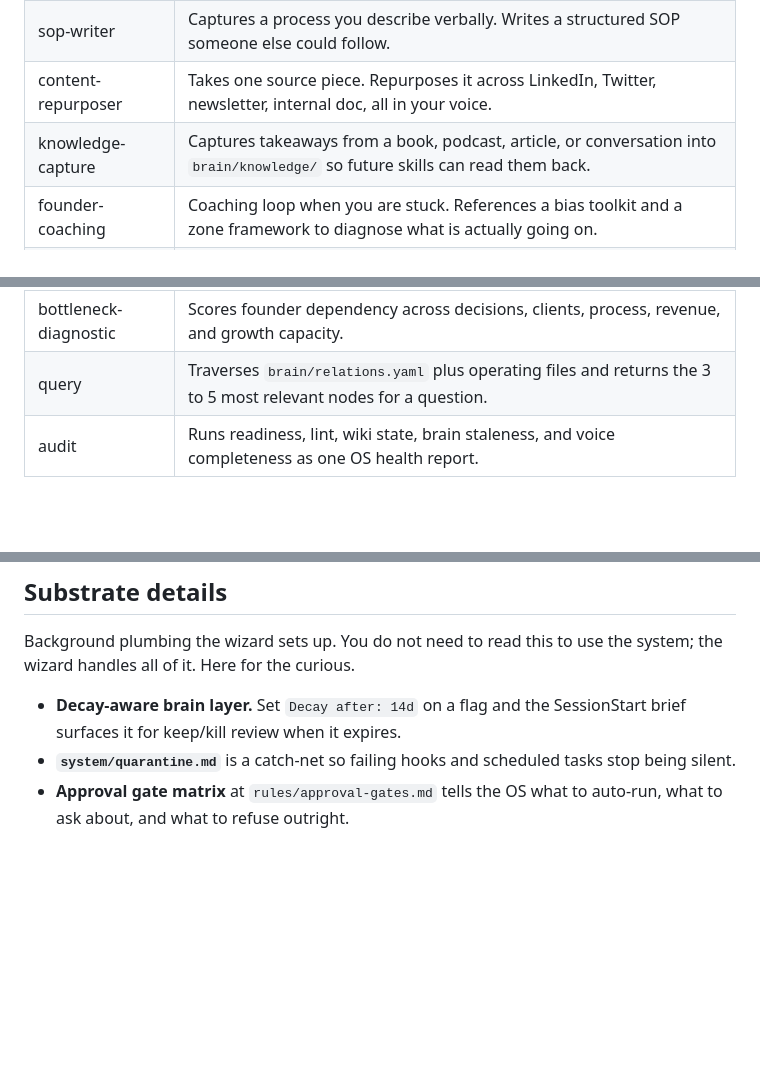
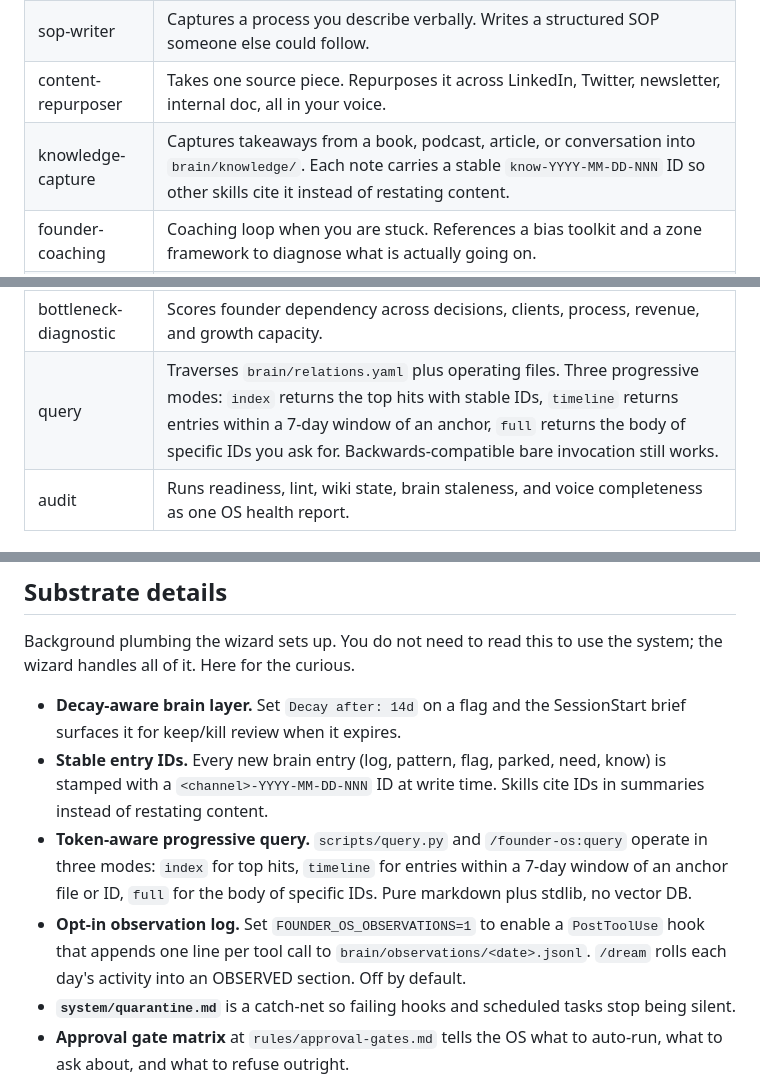
Before and after one commit to ARCASSystems/FounderOS, a Markdown page: README.md, 3 parts joined by grey strips. Drawn GitHub-style; blank space fills up the shorter version.

```diff
--- a/README.md
+++ b/README.md
@@ -126,7 +128,7 @@ Skills are grouped by when you will actually reach for them, not by category. If
 | proposal-writer | Writes a full proposal: scope, deliverables, terms, pricing. Inherits voice and visual brand. |
 | sop-writer | Captures a process you describe verbally. Writes a structured SOP someone else could follow. |
 | content-repurposer | Takes one source piece. Repurposes it across LinkedIn, Twitter, newsletter, internal doc, all in your voice. |
-| knowledge-capture | Captures takeaways from a book, podcast, article, or conversation into `brain/knowledge/` so future skills can read them back. |
+| knowledge-capture | Captures takeaways from a book, podcast, article, or conversation into `brain/knowledge/`. Each note carries a stable `know-YYYY-MM-DD-NNN` ID so other skills cite it instead of restating content. |
 | founder-coaching | Coaching loop when you are stuck. References a bias toolkit and a zone framework to diagnose what is actually going on. |
 | unit-economics | Runs the math on a deal, hire, pricing change, or new business line. CAC, LTV, gross margin, breakeven. Stores the model file. |
 | strategic-analysis | Runs a market scan, competitor map, or opportunity assessment. Reads relevant `brain/knowledge/` notes before writing. |
@@ -138,7 +140,7 @@ Skills are grouped by when you will actually reach for them, not by category. If
 | context-persistence | Searches the OS before asking the founder to repeat context. Cites source paths or names what is missing. |
 | data-security | Classifies data before paste, upload, or external tool use. Blocks unsafe data movement and names the safe path. |
 | bottleneck-diagnostic | Scores founder dependency across decisions, clients, process, revenue, and growth capacity. |
-| query | Traverses `brain/relations.yaml` plus operating files and returns the 3 to 5 most relevant nodes for a question. |
+| query | Traverses `brain/relations.yaml` plus operating files. Three progressive modes: `index` returns the top hits with stable IDs, `timeline` returns entries within a 7-day window of an anchor, `full` returns the body of specific IDs you ask for. Backwards-compatible bare invocation still works. |
 | audit | Runs readiness, lint, wiki state, brain staleness, and voice completeness as one OS health report. |
 
 ### Slash commands (19)
@@ -201,6 +203,9 @@ Nothing in the OS hard-fails on a missing MCP. It tells you what it can't do and
 Background plumbing the wizard sets up. You do not need to read this to use the system; the wizard handles all of it. Here for the curious.
 
 - **Decay-aware brain layer.** Set `Decay after: 14d` on a flag and the SessionStart brief surfaces it for keep/kill review when it expires.
+- **Stable entry IDs.** Every new brain entry (log, pattern, flag, parked, need, know) is stamped with a `<channel>-YYYY-MM-DD-NNN` ID at write time. Skills cite IDs in summaries instead of restating content.
+- **Token-aware progressive query.** `scripts/query.py` and `/founder-os:query` operate in three modes: `index` for top hits, `timeline` for entries within a 7-day window of an anchor file or ID, `full` for the body of specific IDs. Pure markdown plus stdlib, no vector DB.
+- **Opt-in observation log.** Set `FOUNDER_OS_OBSERVATIONS=1` to enable a `PostToolUse` hook that appends one line per tool call to `brain/observations/<date>.jsonl`. `/dream` rolls each day's activity into an OBSERVED section. Off by default.
 - **`system/quarantine.md`** is a catch-net so failing hooks and scheduled tasks stop being silent.
 - **Approval gate matrix** at `rules/approval-gates.md` tells the OS what to auto-run, what to ask about, and what to refuse outright.
 - **`brain/relations.yaml`** is a hand-curated graph of edges between files, plus auto-extracted `[[wikilinks]]` refreshed by `/founder-os:wiki-build`.
```
Also changed, not shown: other parts of README.md (+4 -2 lines).
